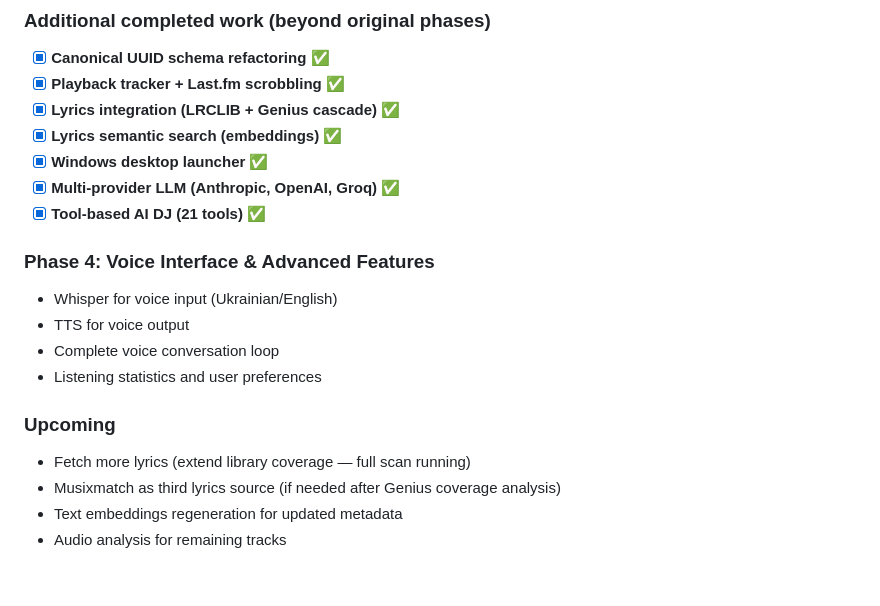
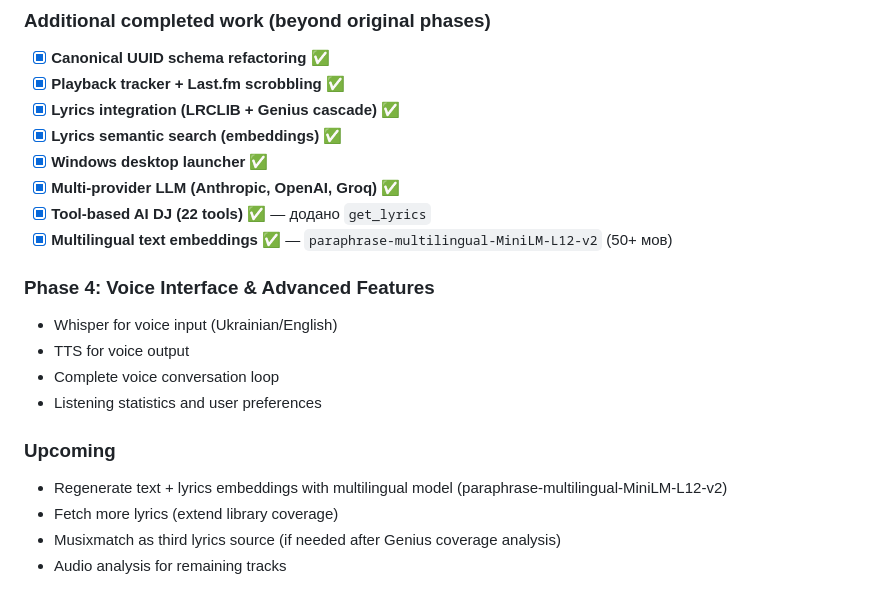
Before and after one commit to the7oker/sautium, a Markdown page: PROGRESS.md, the part around one of its changes. Drawn GitHub-style.

```diff
--- a/PROGRESS.md
+++ b/PROGRESS.md
@@ -2209,7 +2227,8 @@ Embeddings з тексту пісень для семантичного пошу
 - [x] **Lyrics semantic search (embeddings)** ✅
 - [x] **Windows desktop launcher** ✅
 - [x] **Multi-provider LLM (Anthropic, OpenAI, Groq)** ✅
-- [x] **Tool-based AI DJ (21 tools)** ✅
+- [x] **Tool-based AI DJ (22 tools)** ✅ — додано `get_lyrics`
+- [x] **Multilingual text embeddings** ✅ — `paraphrase-multilingual-MiniLM-L12-v2` (50+ мов)
 
 ### Phase 4: Voice Interface & Advanced Features
 - Whisper for voice input (Ukrainian/English)
@@ -2218,7 +2237,7 @@ Embeddings з тексту пісень для семантичного пошу
 - Listening statistics and user preferences
 
 ### Upcoming
-- Fetch more lyrics (extend library coverage — full scan running)
+- Regenerate text + lyrics embeddings with multilingual model (paraphrase-multilingual-MiniLM-L12-v2)
+- Fetch more lyrics (extend library coverage)
 - Musixmatch as third lyrics source (if needed after Genius coverage analysis)
-- Text embeddings regeneration for updated metadata
 - Audio analysis for remaining tracks
```
Also changed, not shown: other parts of PROGRESS.md (+25 -7 lines).
